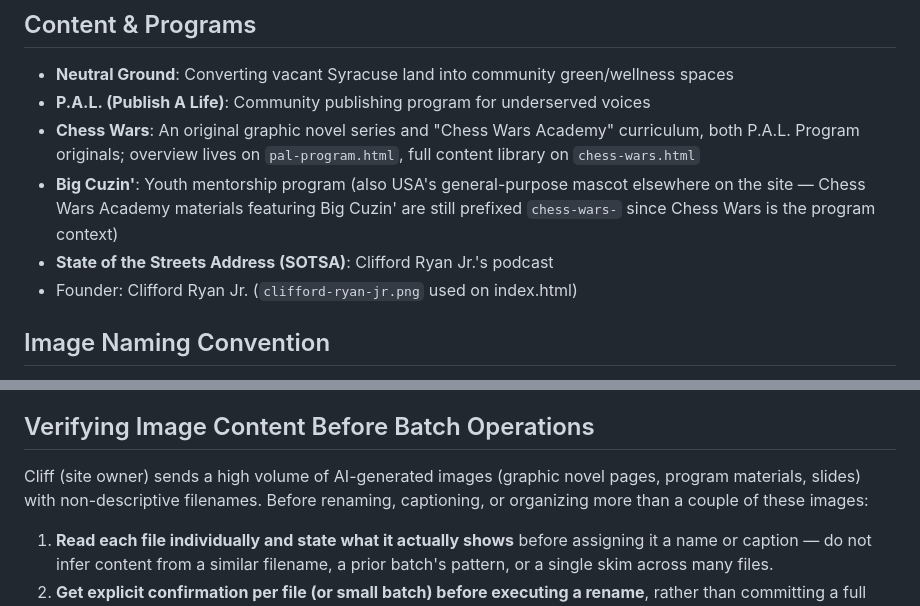
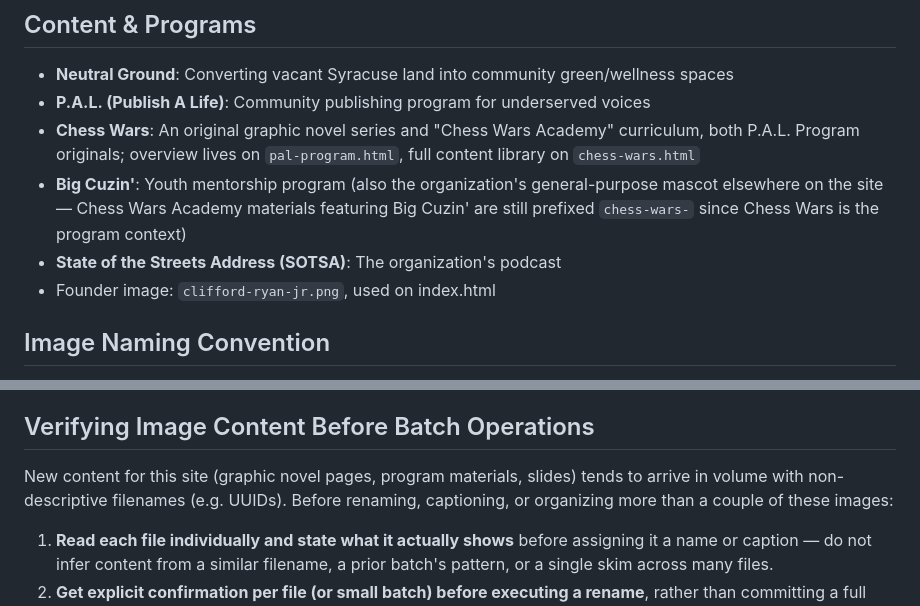
Before and after one commit to metisjjj/unitedsocietyaffiliates, a Markdown page: CLAUDE.md, 2 parts joined by grey strips. GitHub-like rendering.

Commit message:
Some updates to Claude instructions

```diff
--- a/CLAUDE.md
+++ b/CLAUDE.md
@@ -46,9 +46,9 @@ All active pages (`index.html`, `neutral-ground.html`, `pal-program.html`, `ches
 - **Neutral Ground**: Converting vacant Syracuse land into community green/wellness spaces
 - **P.A.L. (Publish A Life)**: Community publishing program for underserved voices
 - **Chess Wars**: An original graphic novel series and "Chess Wars Academy" curriculum, both P.A.L. Program originals; overview lives on `pal-program.html`, full content library on `chess-wars.html`
-- **Big Cuzin'**: Youth mentorship program (also USA's general-purpose mascot elsewhere on the site — Chess Wars Academy materials featuring Big Cuzin' are still prefixed `chess-wars-` since Chess Wars is the program context)
-- **State of the Streets Address (SOTSA)**: Clifford Ryan Jr.'s podcast
-- Founder: Clifford Ryan Jr. (`clifford-ryan-jr.png` used on index.html)
+- **Big Cuzin'**: Youth mentorship program (also the organization's general-purpose mascot elsewhere on the site — Chess Wars Academy materials featuring Big Cuzin' are still prefixed `chess-wars-` since Chess Wars is the program context)
+- **State of the Streets Address (SOTSA)**: The organization's podcast
+- Founder image: `clifford-ryan-jr.png`, used on index.html
 
 ## Image Naming Convention
 
@@ -56,7 +56,7 @@ Chess Wars assets use descriptive, sortable filenames (not the UUID names they o
 
 ## Verifying Image Content Before Batch Operations
 
-Cliff (site owner) sends a high volume of AI-generated images (graphic novel pages, program materials, slides) with non-descriptive filenames. Before renaming, captioning, or organizing more than a couple of these images:
+New content for this site (graphic novel pages, program materials, slides) tends to arrive in volume with non-descriptive filenames (e.g. UUIDs). Before renaming, captioning, or organizing more than a couple of these images:
 
 1. **Read each file individually and state what it actually shows** before assigning it a name or caption — do not infer content from a similar filename, a prior batch's pattern, or a single skim across many files.
 2. **Get explicit confirmation per file (or small batch) before executing a rename**, rather than committing a full batch rename and correcting afterward. A wrong guess that becomes 20 wrong filenames is much more expensive to unwind than one caught before the `mv`.
```
